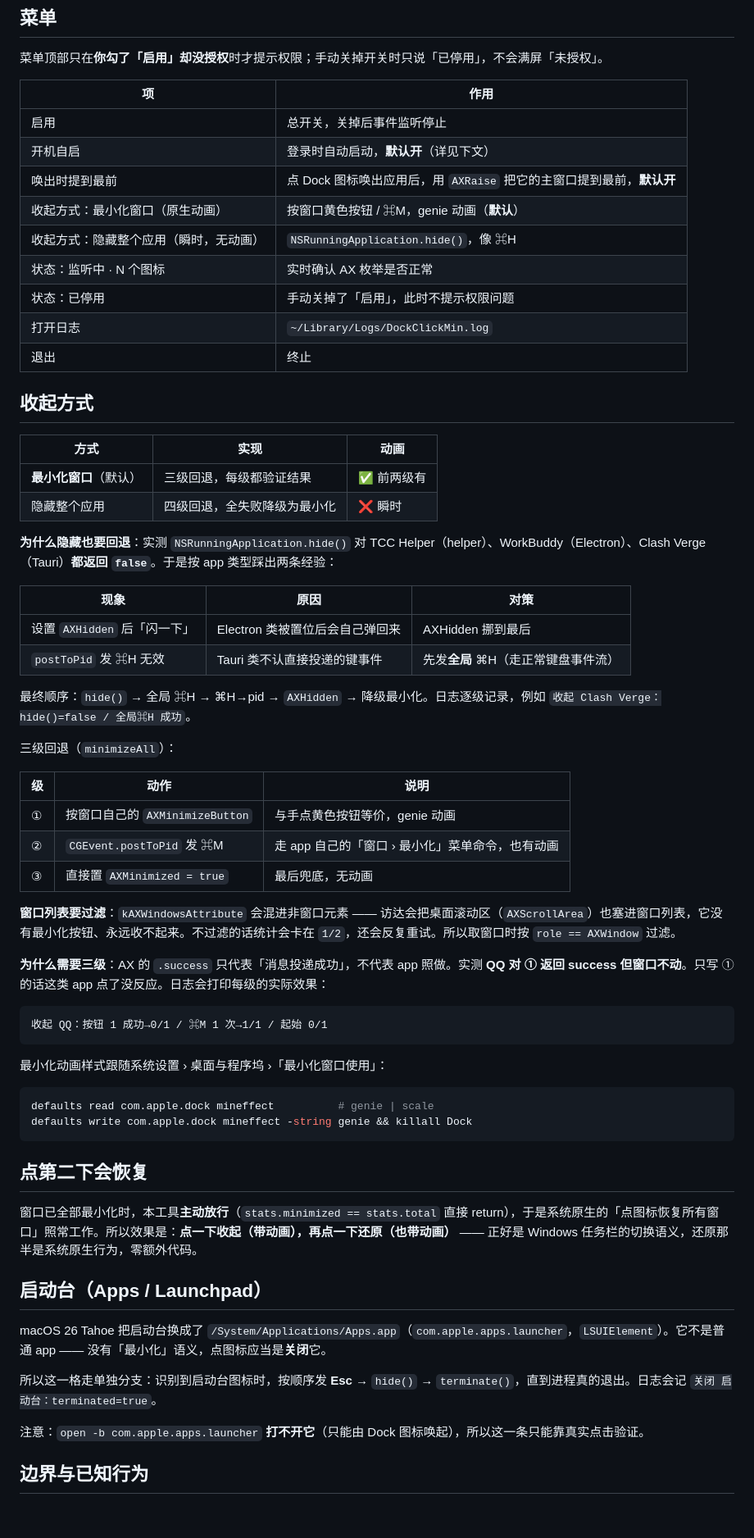
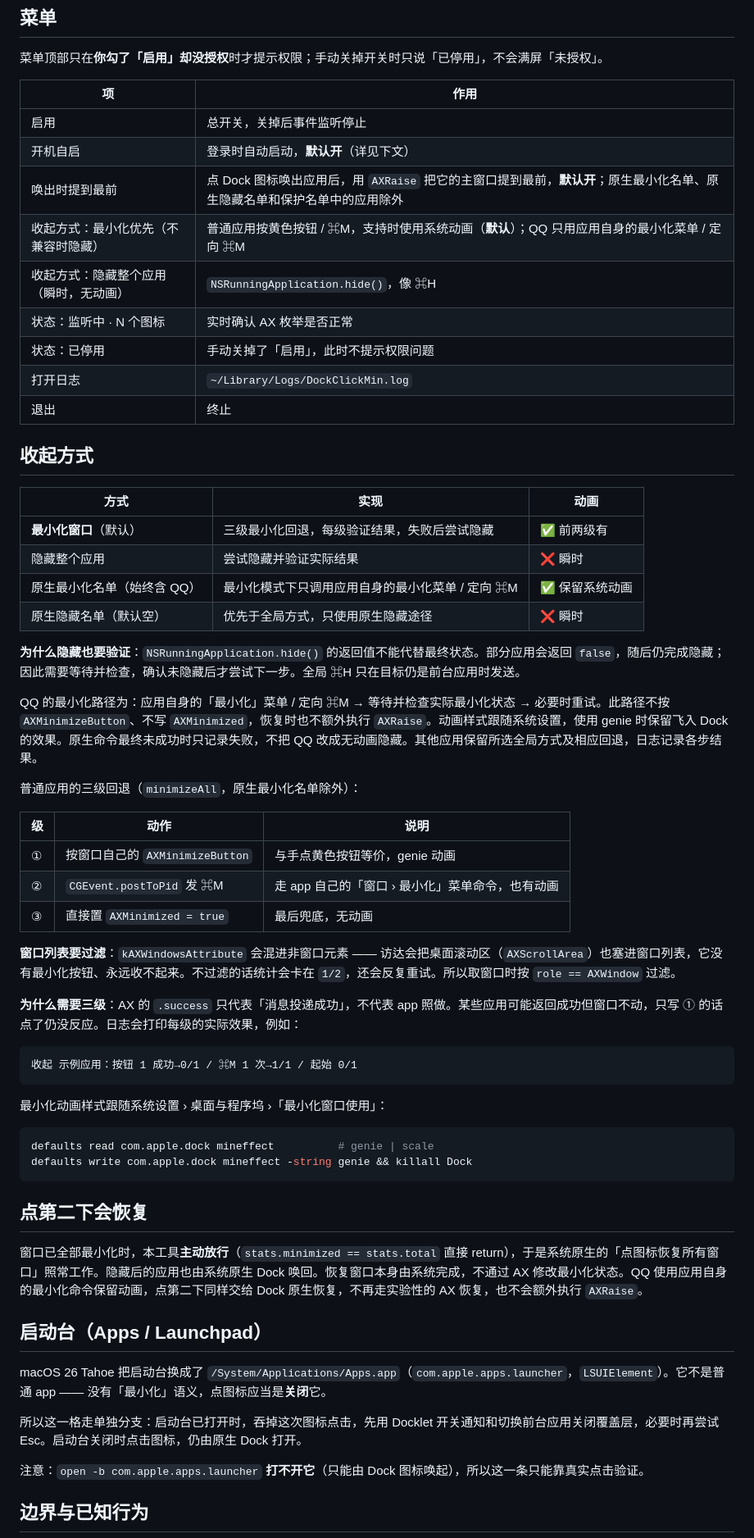
Before and after one commit to GeekAudio/DockClickMin, a Markdown page: README.md, the part around one of its changes. Shown at 82% size. Rendered like a GitHub page; blank space fills up the shorter version.

````diff
--- a/README.md
+++ b/README.md
@@ -77,8 +89,8 @@ cd DockClickMin
 |---|---|
 | 启用 | 总开关，关掉后事件监听停止 |
 | 开机自启 | 登录时自动启动，**默认开**（详见下文） |
-| 唤出时提到最前 | 点 Dock 图标唤出应用后，用 `AXRaise` 把它的主窗口提到最前，**默认开** |
-| 收起方式：最小化窗口（原生动画） | 按窗口黄色按钮 / ⌘M，genie 动画（**默认**） |
+| 唤出时提到最前 | 点 Dock 图标唤出应用后，用 `AXRaise` 把它的主窗口提到最前，**默认开**；原生最小化名单、原生隐藏名单和保护名单中的应用除外 |
+| 收起方式：最小化优先（不兼容时隐藏） | 普通应用按黄色按钮 / ⌘M，支持时使用系统动画（**默认**）；QQ 只用应用自身的最小化菜单 / 定向 ⌘M |
 | 收起方式：隐藏整个应用（瞬时，无动画） | `NSRunningApplication.hide()`，像 ⌘H |
 | 状态：监听中 · N 个图标 | 实时确认 AX 枚举是否正常 |
 | 状态：已停用 | 手动关掉了「启用」，此时不提示权限问题 |
@@ -89,20 +101,16 @@ cd DockClickMin
 
 | 方式 | 实现 | 动画 |
 |---|---|---|
-| **最小化窗口**（默认） | 三级回退，每级都验证结果 | ✅ 前两级有 |
-| 隐藏整个应用 | 四级回退，全失败降级为最小化 | ❌ 瞬时 |
+| **最小化窗口**（默认） | 三级最小化回退，每级验证结果，失败后尝试隐藏 | ✅ 前两级有 |
+| 隐藏整个应用 | 尝试隐藏并验证实际结果 | ❌ 瞬时 |
+| 原生最小化名单（始终含 QQ） | 最小化模式下只调用应用自身的最小化菜单 / 定向 ⌘M | ✅ 保留系统动画 |
+| 原生隐藏名单（默认空） | 优先于全局方式，只使用原生隐藏途径 | ❌ 瞬时 |
 
-**为什么隐藏也要回退**：实测 `NSRunningApplication.hide()` 对 TCC Helper（helper）、WorkBuddy（Electron）、Clash Verge（Tauri）**都返回 `false`**。于是按 app 类型踩出两条经验：
+**为什么隐藏也要验证**：`NSRunningApplication.hide()` 的返回值不能代替最终状态。部分应用会返回 `false`，随后仍完成隐藏；因此需要等待并检查，确认未隐藏后才尝试下一步。全局 ⌘H 只在目标仍是前台应用时发送。
 
-| 现象 | 原因 | 对策 |
-|---|---|---|
-| 设置 `AXHidden` 后「闪一下」 | Electron 类被置位后会自己弹回来 | AXHidden 挪到最后 |
-| `postToPid` 发 ⌘H 无效 | Tauri 类不认直接投递的键事件 | 先发**全局** ⌘H（走正常键盘事件流） |
+QQ 的最小化路径为：应用自身的「最小化」菜单 / 定向 ⌘M → 等待并检查实际最小化状态 → 必要时重试。此路径不按 `AXMinimizeButton`、不写 `AXMinimized`，恢复时也不额外执行 `AXRaise`。动画样式跟随系统设置，使用 genie 时保留飞入 Dock 的效果。原生命令最终未成功时只记录失败，不把 QQ 改成无动画隐藏。其他应用保留所选全局方式及相应回退，日志记录各步结果。
 
-最终顺序：`hide()` → 全局 ⌘H → ⌘H→pid → `AXHidden` → 降级最小化。日志逐级记录，例如
-`收起 Clash Verge：hide()=false / 全局⌘H 成功`。
-
-三级回退（`minimizeAll`）：
+普通应用的三级回退（`minimizeAll`，原生最小化名单除外）：
 
 | 级 | 动作 | 说明 |
 |---|---|---|
@@ -112,10 +120,10 @@ cd DockClickMin
 
 **窗口列表要过滤**：`kAXWindowsAttribute` 会混进非窗口元素 —— 访达会把桌面滚动区（`AXScrollArea`）也塞进窗口列表，它没有最小化按钮、永远收不起来。不过滤的话统计会卡在 `1/2`，还会反复重试。所以取窗口时按 `role == AXWindow` 过滤。
 
-**为什么需要三级**：AX 的 `.success` 只代表「消息投递成功」，不代表 app 照做。实测 **QQ 对 ① 返回 success 但窗口不动**。只写 ① 的话这类 app 点了没反应。日志会打印每级的实际效果：
+**为什么需要三级**：AX 的 `.success` 只代表「消息投递成功」，不代表 app 照做。某些应用可能返回成功但窗口不动，只写 ① 的话点了仍没反应。日志会打印每级的实际效果，例如：
 
 ```
-收起 QQ：按钮 1 成功→0/1 / ⌘M 1 次→1/1 / 起始 0/1
+收起 示例应用：按钮 1 成功→0/1 / ⌘M 1 次→1/1 / 起始 0/1
 ```
 
 最小化动画样式跟随系统设置 › 桌面与程序坞 ›「最小化窗口使用」：
@@ -127,13 +135,13 @@ defaults write com.apple.dock mineffect -string genie && killall Dock
 
 ## 点第二下会恢复
 
-窗口已全部最小化时，本工具**主动放行**（`stats.minimized == stats.total` 直接 return），于是系统原生的「点图标恢复所有窗口」照常工作。所以效果是：**点一下收起（带动画），再点一下还原（也带动画）** —— 正好是 Windows 任务栏的切换语义，还原那半是系统原生行为，零额外代码。
+窗口已全部最小化时，本工具**主动放行**（`stats.minimized == stats.total` 直接 return），于是系统原生的「点图标恢复所有窗口」照常工作。隐藏后的应用也由系统原生 Dock 唤回。恢复窗口本身由系统完成，不通过 AX 修改最小化状态。QQ 使用应用自身的最小化命令保留动画，点第二下同样交给 Dock 原生恢复，不再走实验性的 AX 恢复，也不会额外执行 `AXRaise`。
 
 ## 启动台（Apps / Launchpad）
 
 macOS 26 Tahoe 把启动台换成了 `/System/Applications/Apps.app`（`com.apple.apps.launcher`，`LSUIElement`）。它不是普通 app —— 没有「最小化」语义，点图标应当是**关闭**它。
 
-所以这一格走单独分支：识别到启动台图标时，按顺序发 **Esc** → `hide()` → `terminate()`，直到进程真的退出。日志会记 `关闭 启动台：terminated=true`。
+所以这一格走单独分支：启动台已打开时，吞掉这次图标点击，先用 Docklet 开关通知和切换前台应用关闭覆盖层，必要时再尝试 Esc。启动台关闭时点击图标，仍由原生 Dock 打开。
 
 注意：`open -b com.apple.apps.launcher` **打不开它**（只能由 Dock 图标唤起），所以这一条只能靠真实点击验证。
 
````
Also changed, not shown: other parts of README.md (+58 -27 lines), assets/icon-1024.png, assets/logo-master.png (added), 14 other files.
